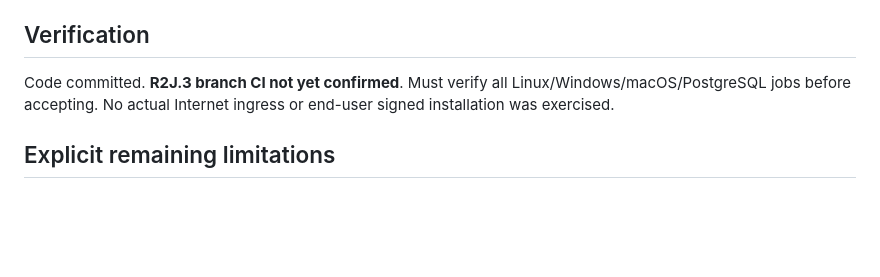
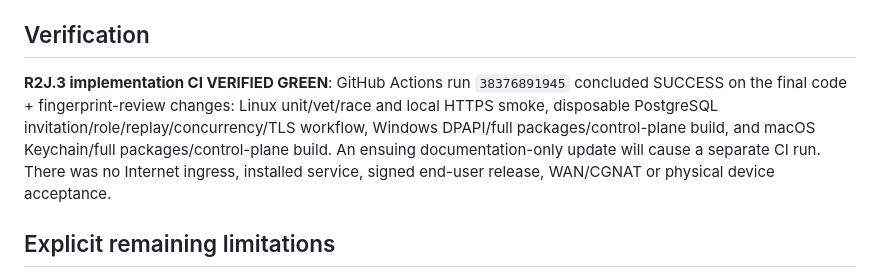
Before and after one commit to SanamRai001/localReach, a Markdown page: docs/PROJECT_STATE.md, the part around the change. GitHub-like rendering; blank space fills up the shorter version.

Commit message:
docs(r2j3): record green four-platform and invitation PostgreSQL CI

```diff
--- a/docs/PROJECT_STATE.md
+++ b/docs/PROJECT_STATE.md
@@ -19,7 +19,7 @@ R2J.2 latest CI run `38374321624` completed SUCCESS across Linux Go unit/vet/rac
 - `docs/R2J3_INVITATION_CONTROL.md` documents developer-local commands and release blockers.
 
 ## Verification
-Code committed. **R2J.3 branch CI not yet confirmed**. Must verify all Linux/Windows/macOS/PostgreSQL jobs before accepting. No actual Internet ingress or end-user signed installation was exercised.
+**R2J.3 implementation CI VERIFIED GREEN**: GitHub Actions run `38376891945` concluded SUCCESS on the final code + fingerprint-review changes: Linux unit/vet/race and local HTTPS smoke, disposable PostgreSQL invitation/role/replay/concurrency/TLS workflow, Windows DPAPI/full packages/control-plane build, and macOS Keychain/full packages/control-plane build. An ensuing documentation-only update will cause a separate CI run. There was no Internet ingress, installed service, signed end-user release, WAN/CGNAT or physical device acceptance.
 
 ## Explicit remaining limitations
 Invitation does **not** authorize pairing or device permissions. Admin public-key provisioning remains operator-managed and is not a consumer SSO/login portal. Control plane is localhost only, so it is not reachable from a remote agent over the Internet. No distributed throttling, authenticated remote proxy, certificate automation, OS service/installer, persistent active relay session, truthful ONLINE signal, real WAN/CGNAT tests, or explicit device grants. No printers/attendance hardware access. Do NOT expose via public port or proxy.
```
